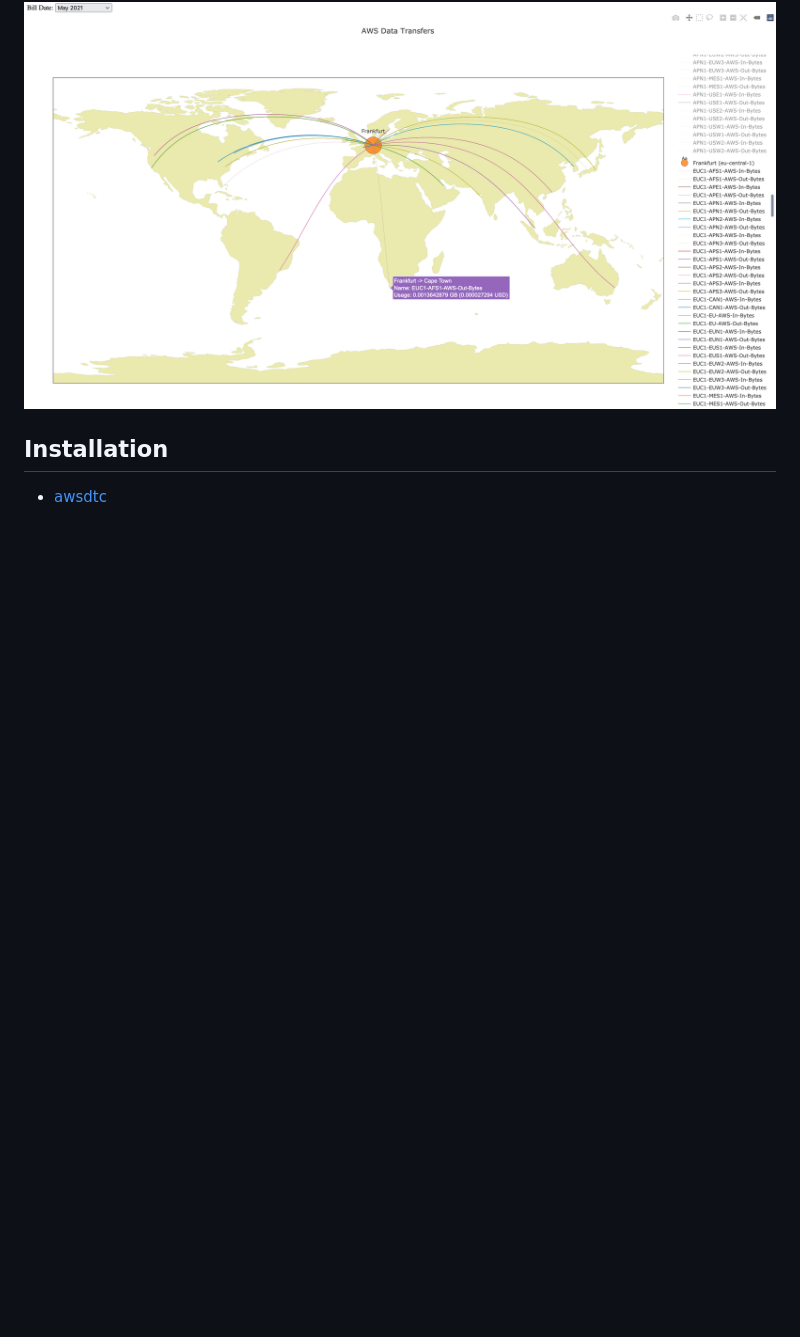
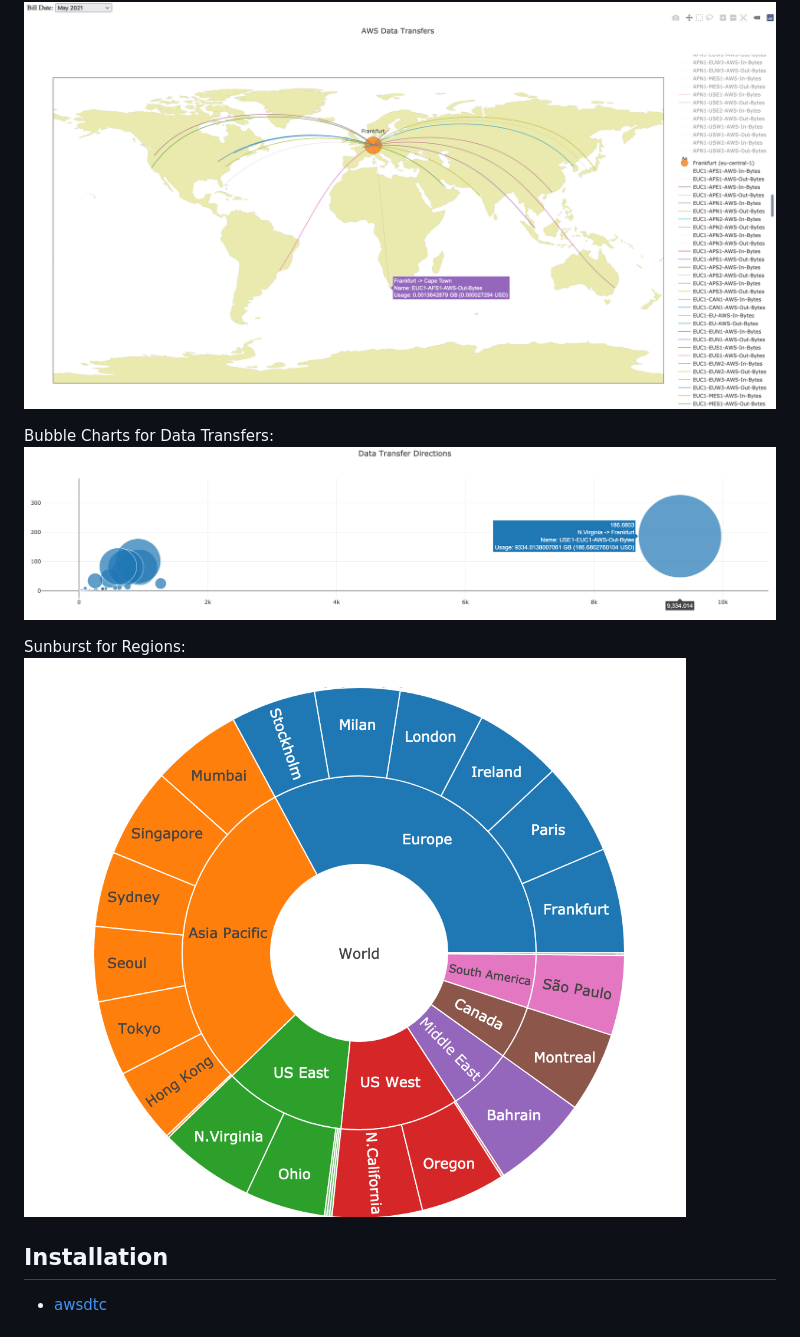
Before and after one commit to c1982/awsdtc, a Markdown page: README.md, the part around the change. Drawn GitHub-style; pictures changed too: ss-bubble-chart.png (added), ss-sunburst.png (added); blank space fills up the shorter version.

Commit message:
feat: added sunburst chart

```diff
--- a/README.md
+++ b/README.md
@@ -13,6 +13,12 @@ General:
 
 Filtered:
 ![](./ss-frankfurt.png)
+
+Bubble Charts for Data Transfers:
+![](./ss-bubble-chart.png)
+
+Sunburst for Regions:
+![](./ss-sunburst.png)
 
 ## Installation
 
```
Also changed, not shown: 3 other files.
